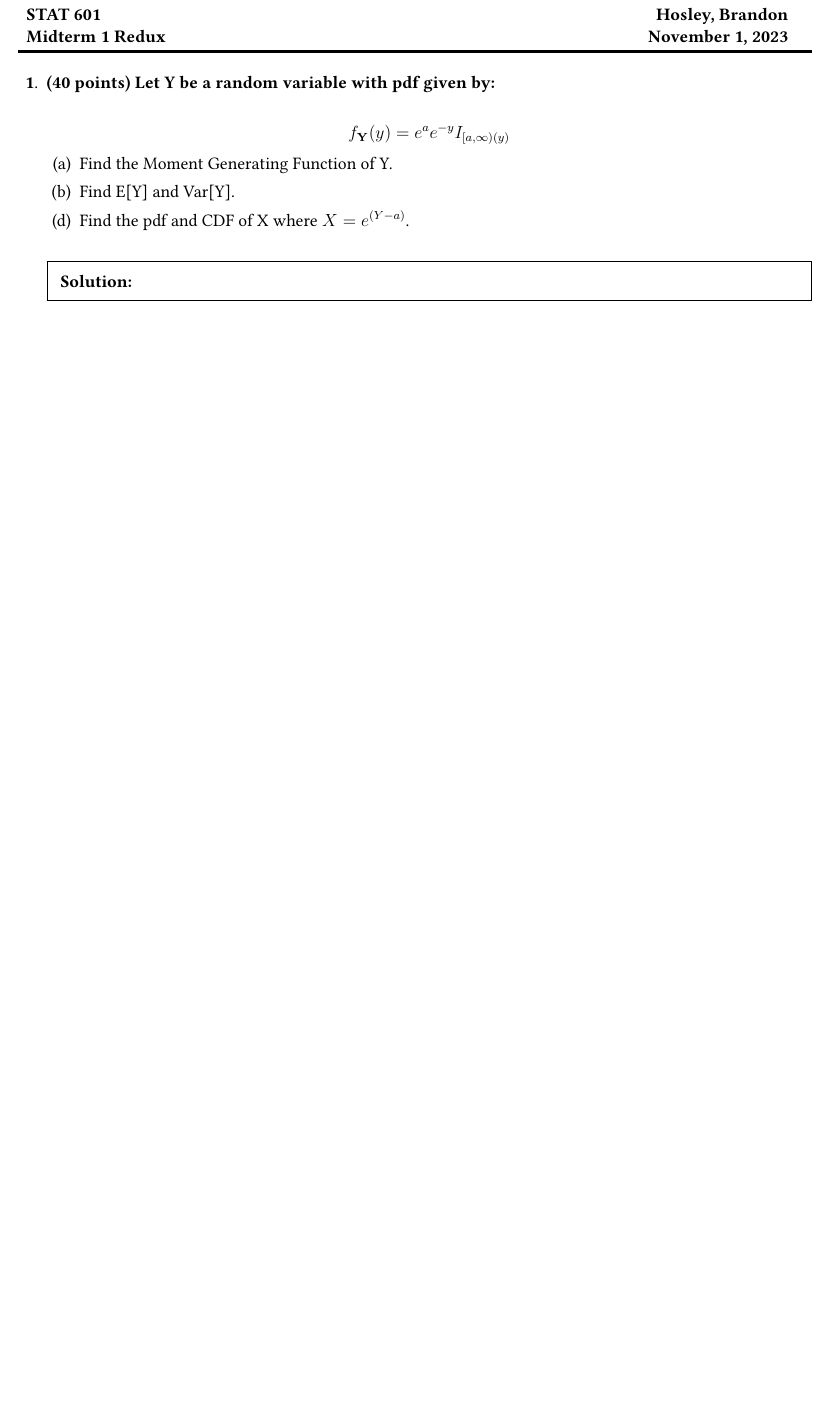
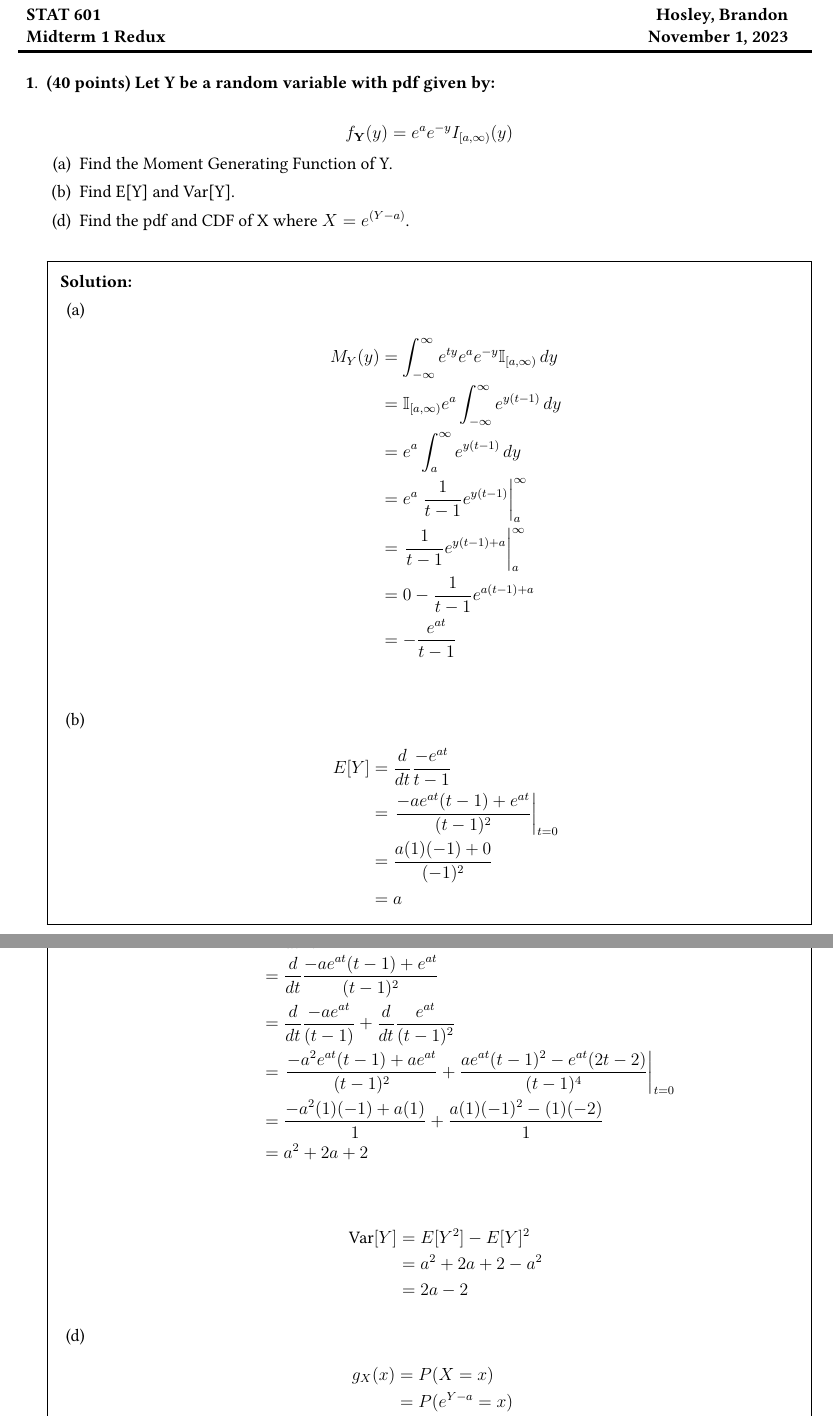
Before and after one commit to bhosley/Schoolwork, a LaTeX problem sheet (2023Q4 - Theory of Probability/Midterm Redux/STAT 601 Midterm Redux.tex): part of the page before the commit and two parts of pages 1 and 2 of 3 after it, the two joined at a grey line, cut so that both start at the same text, the shorter picture padded with empty space. Compiled offline with pdfLaTeX.

Commit message:
Update STAT 601 Midterm Redux.tex

```diff
--- a/2023Q4 - Theory of Probability/Midterm Redux/STAT 601 Midterm Redux.tex
+++ b/2023Q4 - Theory of Probability/Midterm Redux/STAT 601 Midterm Redux.tex
@@ -69,4 +69,52 @@
 	\end{parts}
 
 	\begin{solution}
+	\begin{parts}
+		\part
+		\begin{align*}
+			M_Y(y)
+			&= \int_{-\infty}^{\infty} e^{ty}e^ae^{-y} \mathbb{I}_{[a,\infty)} \,dy \\
+			&= \mathbb{I}_{[a,\infty)}e^a \int_{-\infty}^{\infty} e^{y(t-1)} \,dy \\
+			&= e^a \int_{a}^{\infty} e^{y(t-1)} \,dy \\
+			&= e^a \left. \frac{1}{t-1}e^{y(t-1)} \right|_a^\infty \\
+			&= \left. \frac{1}{t-1}e^{y(t-1)+a} \right|_a^\infty \\
+			&= 0 - \frac{1}{t-1}e^{a(t-1)+a} \\
+			&= - \frac{e^{at}}{t-1} \\
+		\end{align*}
 
+		\part
+		\begin{align*}
+			E[Y]
+			&= \frac{d}{dt} \frac{-e^{at}}{t-1} \\
+			&= \left. \frac{-ae^{at}(t-1) + e^{at} }{(t-1)^2} \right|_{t=0} \\
+			&=  \frac{a(1)(-1) + 0 }{(-1)^2}  \\ &= a
+		\end{align*}
+
+		\begin{align*}
+			E[Y^2]
+			&= \frac{d^2}{dt^2} \frac{-e^{at}}{t-1} \\
+			&= \frac{d}{dt} \frac{-ae^{at}(t-1) + e^{at} }{(t-1)^2} \\
+			&= \frac{d}{dt} \frac{-ae^{at}}{(t-1)} + \frac{d}{dt} \frac{e^{at} }{(t-1)^2} \\
+			&= \left. \frac{-a^2e^{at}(t-1) + ae^{at} }{(t-1)^2} + \frac{ae^{at}(t-1)^2 - e^{at}(2t-2) }{(t-1)^4} \right|_{t=0} \\
+			&= \frac{-a^2(1)(-1) + a(1) }{1} + \frac{a(1)(-1)^2 - (1)(-2) }{1} \\
+			&= a^2 + 2a + 2
+		\end{align*}
+
+		\begin{align*}
+			\text{Var}[Y]
+			&= E[Y^2] -E[Y]^2 \\
+			&= a^2 + 2a + 2 - a^2 \\
+			&= 2a - 2
+		\end{align*}
+
+		\setcounter{partno}{3}
+		\part
+		\begin{align*}
+			g_X(x)
+			&= P(X=x) \\
+			&= P(e^{Y-a}=x) \\
+			&= P(Y=\ln x +a) \\
+			&= e^ae^{-(\ln x +a)} \\
+			&= e^{-\ln x} \\
+			&= \frac{1}{x} \\
+		\end{align*}
@@ -73,2 +131,3 @@
+	\end{parts}
 	\end{solution}
 	%%%%%%%%%%%%%%%%%%%%%%%%%%%%%%%%%%%%%%%%%%%%%%%%%%%%%%%%%%%%%
```
Also changed, not shown: 2023Q4 - Theory of Probability/Midterm Redux/STAT 601 Midterm Redux.tex (29 more changed lines).
